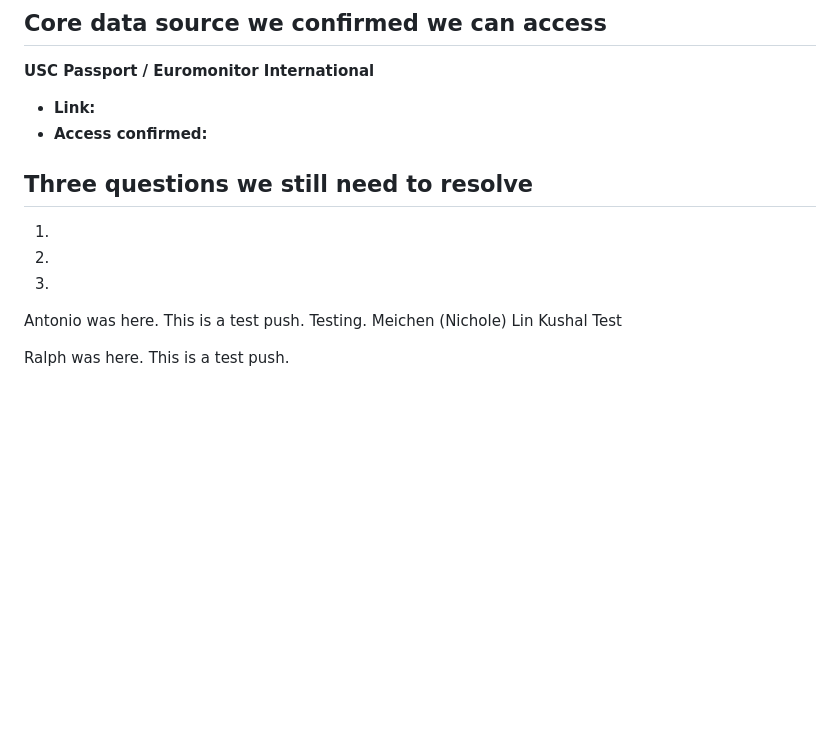
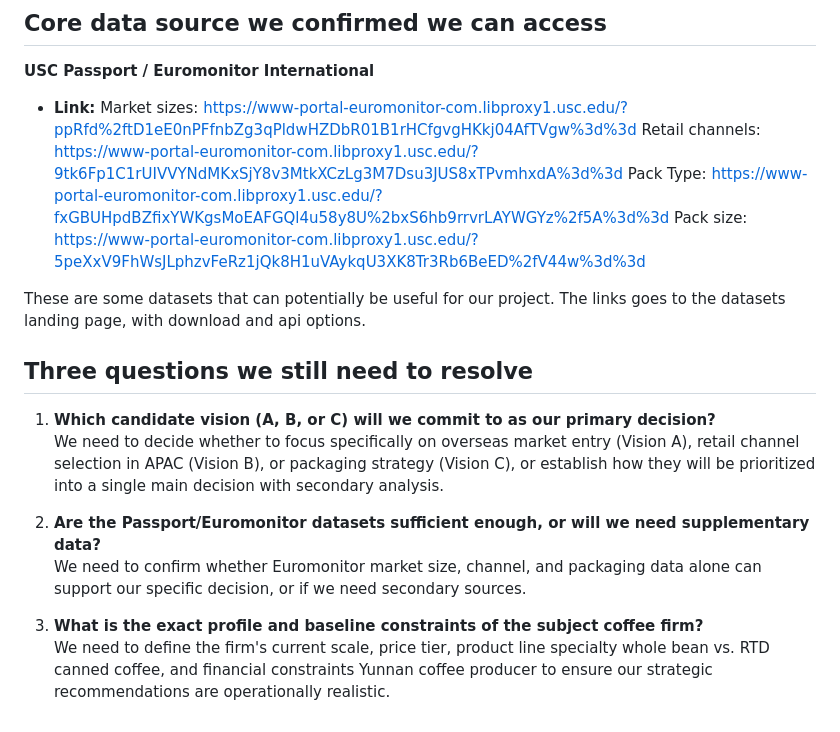
Before and after one commit to betakappa123/cpg-global-entry-strategy, a Markdown page: project-start.md, the part around the change. Drawn GitHub-style; blank space fills up the shorter version.

Commit message:
Completed core data source and questions we need to resolve

```diff
--- a/project-start.md
+++ b/project-start.md
@@ -48,16 +48,20 @@ We would determine which retail channel offers the best route to target consumer
 **USC Passport / Euromonitor International**
 
 - **Link:**
-- **Access confirmed:**
+Market sizes: https://www-portal-euromonitor-com.libproxy1.usc.edu/?ppRfd%2ftD1eE0nPFfnbZg3qPldwHZDbR01B1rHCfgvgHKkj04AfTVgw%3d%3d
+Retail channels: https://www-portal-euromonitor-com.libproxy1.usc.edu/?9tk6Fp1C1rUIVVYNdMKxSjY8v3MtkXCzLg3M7Dsu3JUS8xTPvmhxdA%3d%3d
+Pack Type: https://www-portal-euromonitor-com.libproxy1.usc.edu/?fxGBUHpdBZfixYWKgsMoEAFGQl4u58y8U%2bxS6hb9rrvrLAYWGYz%2f5A%3d%3d
+Pack size: https://www-portal-euromonitor-com.libproxy1.usc.edu/?5peXxV9FhWsJLphzvFeRz1jQk8H1uVAykqU3XK8Tr3Rb6BeED%2fV44w%3d%3d
+
+These are some datasets that can potentially be useful for our project. The links goes to the datasets landing page, with download and api options.
 
 ## Three questions we still need to resolve
 
-1.
-2.
-3.
+1. **Which candidate vision (A, B, or C) will we commit to as our primary decision?**
+   We need to decide whether to focus specifically on overseas market entry (Vision A), retail channel selection in APAC (Vision B), or packaging strategy (Vision C), or establish how they will be prioritized into a single main decision with secondary analysis.
 
-Antonio was here. This is a test push.
-Testing. Meichen (Nichole) Lin
-Kushal Test
+2. **Are the Passport/Euromonitor datasets sufficient enough, or will we need supplementary data?**
+   We need to confirm whether Euromonitor market size, channel, and packaging data alone can support our specific decision, or if we need secondary sources.
 
-Ralph was here. This is a test push.
+3. **What is the exact profile and baseline constraints of the subject coffee firm?**
+   We need to define the firm's current scale, price tier, product line specialty whole bean vs. RTD canned coffee, and financial constraints Yunnan coffee producer to ensure our strategic recommendations are operationally realistic.
```
